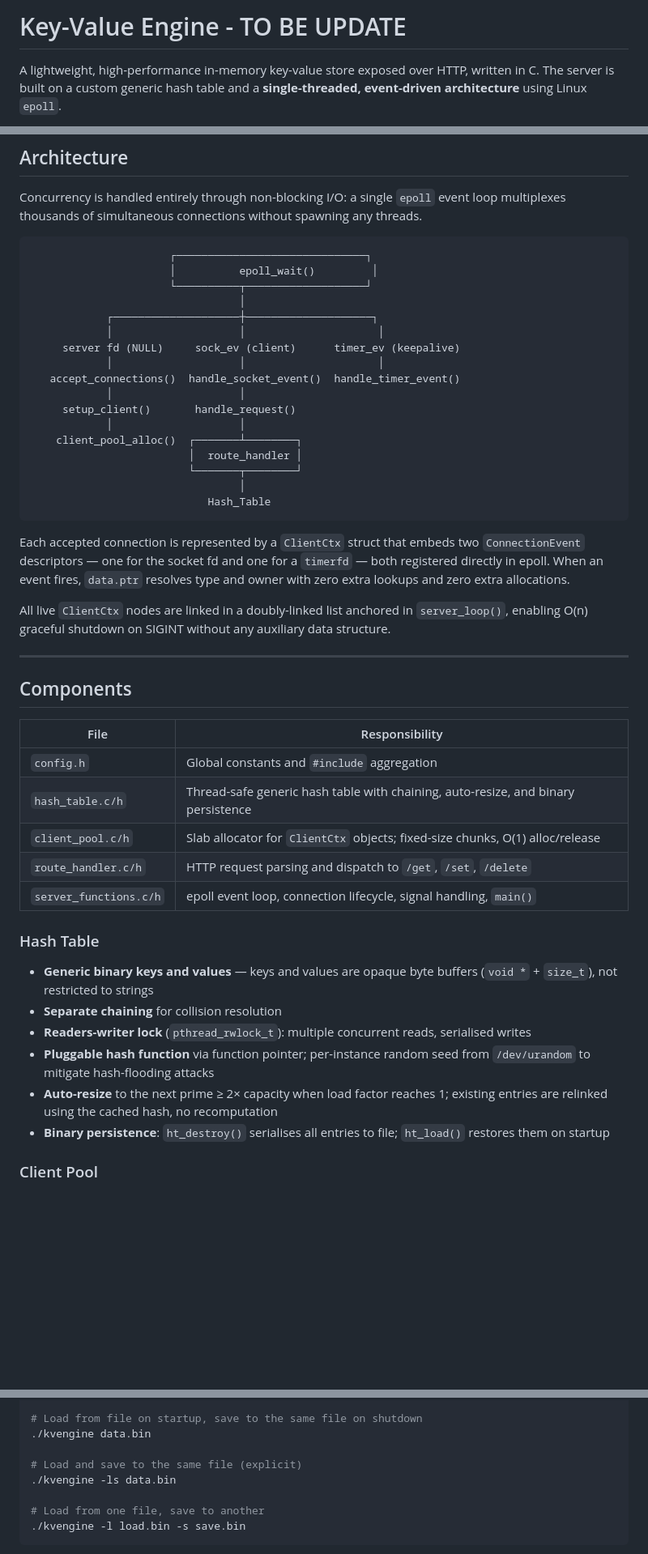
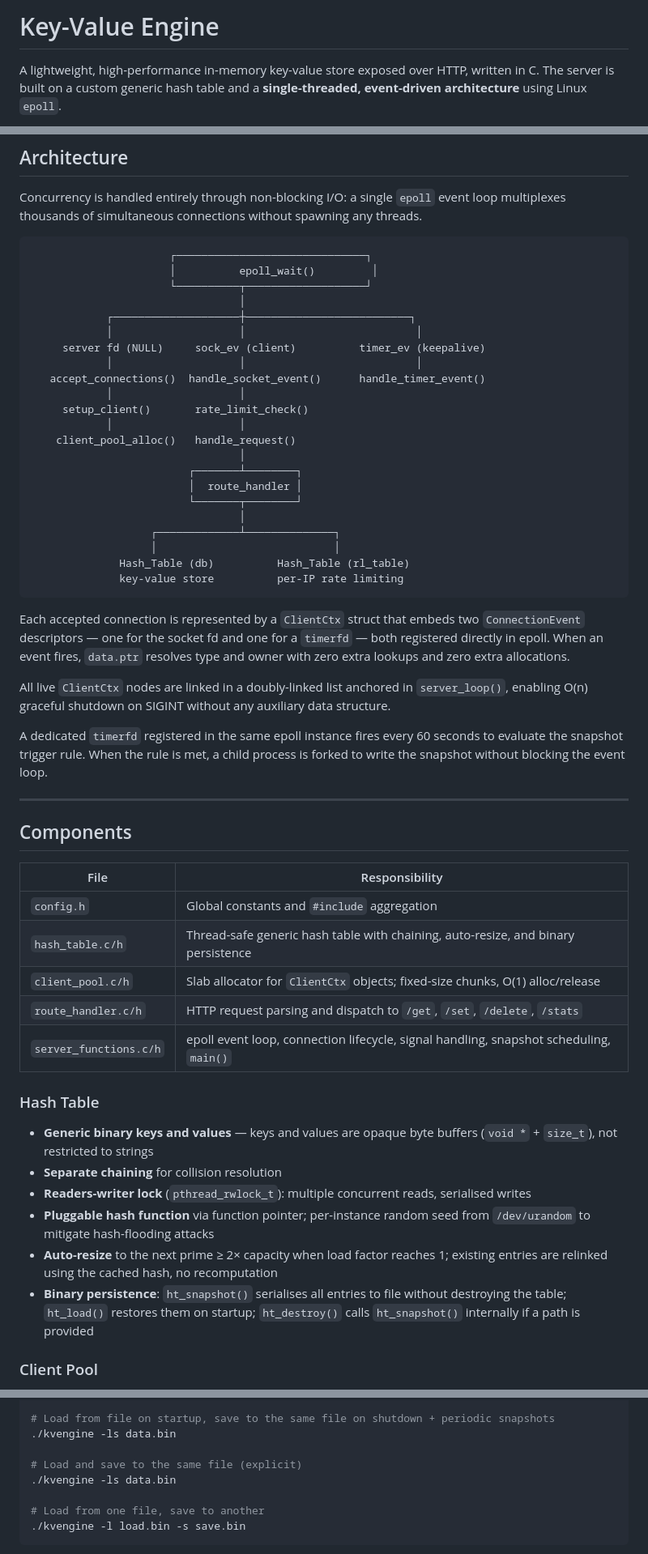
Before and after one commit to gioLomb/Key-Value-Engine, a Markdown page: README.md, 3 parts joined by grey strips. Shown at 81% size. GitHub-like rendering; blank space fills up the shorter version.

````diff
--- a/README.md
+++ b/README.md
@@ -1,4 +1,4 @@
-# Key-Value Engine - TO BE UPDATE
+# Key-Value Engine
 
 A lightweight, high-performance in-memory key-value store exposed over HTTP, written in C. The server is built on a custom generic hash table and a **single-threaded, event-driven architecture** using Linux `epoll`.
 
@@ -15,24 +15,31 @@ Concurrency is handled entirely through non-blocking I/O: a single `epoll` event
                       │          epoll_wait()         │
                       └──────────┬───────────────────┘
                                  │
-            ┌────────────────────┼────────────────────┐
-            │                    │                     │
-     server fd (NULL)     sock_ev (client)      timer_ev (keepalive)
-            │                    │                     │
-   accept_connections()  handle_socket_event()  handle_timer_event()
+            ┌────────────────────┼──────────────────────────┐
+            │                    │                           │
+     server fd (NULL)     sock_ev (client)          timer_ev (keepalive)
+            │                    │                           │
+   accept_connections()  handle_socket_event()      handle_timer_event()
             │                    │
-     setup_client()       handle_request()
+     setup_client()       rate_limit_check()
             │                    │
-    client_pool_alloc()  ┌───────┴────────┐
+    client_pool_alloc()   handle_request()
+                                 │
+                         ┌───────┴────────┐
                          │  route_handler │
                          └───────┬────────┘
                                  │
-                            Hash_Table
+                   ┌─────────────┴──────────────┐
+                   │                            │
+              Hash_Table (db)          Hash_Table (rl_table)
+              key-value store          per-IP rate limiting
 ```
 
 Each accepted connection is represented by a `ClientCtx` struct that embeds two `ConnectionEvent` descriptors — one for the socket fd and one for a `timerfd` — both registered directly in epoll. When an event fires, `data.ptr` resolves type and owner with zero extra lookups and zero extra allocations.
 
 All live `ClientCtx` nodes are linked in a doubly-linked list anchored in `server_loop()`, enabling O(n) graceful shutdown on SIGINT without any auxiliary data structure.
+
+A dedicated `timerfd` registered in the same epoll instance fires every 60 seconds to evaluate the snapshot trigger rule. When the rule is met, a child process is forked to write the snapshot without blocking the event loop.
 
 ---
 
@@ -43,8 +50,8 @@ All live `ClientCtx` nodes are linked in a doubly-linked list anchored in `serve
 | `config.h` | Global constants and `#include` aggregation |
 | `hash_table.c/h` | Thread-safe generic hash table with chaining, auto-resize, and binary persistence |
 | `client_pool.c/h` | Slab allocator for `ClientCtx` objects; fixed-size chunks, O(1) alloc/release |
-| `route_handler.c/h` | HTTP request parsing and dispatch to `/get`, `/set`, `/delete` |
-| `server_functions.c/h` | epoll event loop, connection lifecycle, signal handling, `main()` |
+| `route_handler.c/h` | HTTP request parsing and dispatch to `/get`, `/set`, `/delete`, `/stats` |
+| `server_functions.c/h` | epoll event loop, connection lifecycle, signal handling, snapshot scheduling, `main()` |
 
 ### Hash Table
 
@@ -53,7 +60,7 @@ All live `ClientCtx` nodes are linked in a doubly-linked list anchored in `serve
 - **Readers-writer lock** (`pthread_rwlock_t`): multiple concurrent reads, serialised writes
 - **Pluggable hash function** via function pointer; per-instance random seed from `/dev/urandom` to mitigate hash-flooding attacks
 - **Auto-resize** to the next prime ≥ 2× capacity when load factor reaches 1; existing entries are relinked using the cached hash, no recomputation
-- **Binary persistence**: `ht_destroy()` serialises all entries to file; `ht_load()` restores them on startup
+- **Binary persistence**: `ht_snapshot()` serialises all entries to file without destroying the table; `ht_load()` restores them on startup; `ht_destroy()` calls `ht_snapshot()` internally if a path is provided
 
 ### Client Pool
 
@@ -98,7 +127,7 @@ gcc -O2 -Wall -Wextra -o kvengine \
 ./kvengine
 
-# Load from file on startup, save to the same file on shutdown
-./kvengine data.bin
+# Load from file on startup, save to the same file on shutdown + periodic snapshots
+./kvengine -ls data.bin
 
 # Load and save to the same file (explicit)
 ./kvengine -ls data.bin
````
Also changed, not shown: other parts of README.md (+42 -3 lines).
